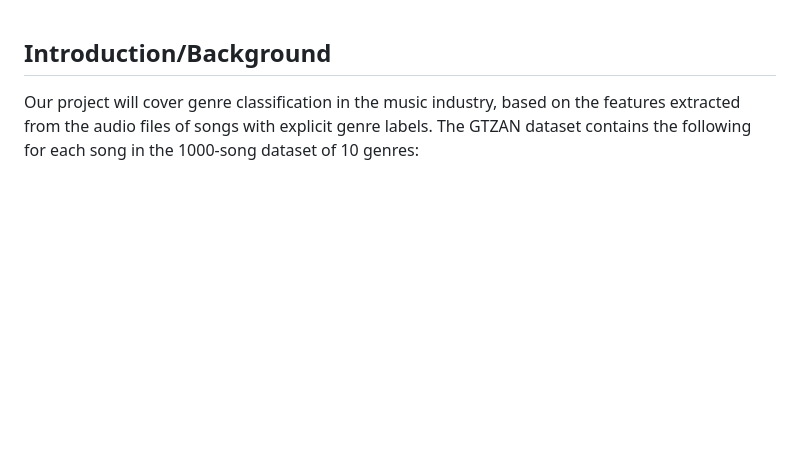
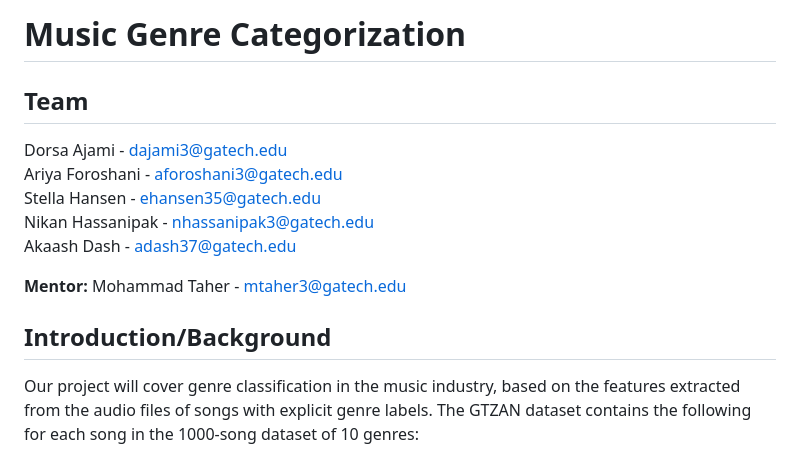
Before and after one commit to akaashdash/music-genre-classifier, a Markdown page: docs/index.md, the part around the change printed below. Drawn GitHub-style; blank space fills up the shorter version.

Commit message:
updated proposal

```diff
--- a/docs/index.md
+++ b/docs/index.md
@@ -1,3 +1,14 @@
+# Music Genre Categorization
+
+## Team
+Dorsa Ajami - dajami3@gatech.edu
+Ariya Foroshani - aforoshani3@gatech.edu
+Stella Hansen - ehansen35@gatech.edu
+Nikan Hassanipak - nhassanipak3@gatech.edu
+Akaash Dash - adash37@gatech.edu
+
+**Mentor:** Mohammad Taher - mtaher3@gatech.edu
+
 ## Introduction/Background
 Our project will cover genre classification in the music industry, based on the features extracted from the audio files of songs with explicit genre labels. The GTZAN dataset contains the following for each song in the 1000-song dataset of 10 genres:
 - Raw audio files (.wav)
```
Also changed, not shown: other parts of docs/index.md (+7 -0 lines), docs/images/contributions.png (added), docs/images/gantt.png (added).
